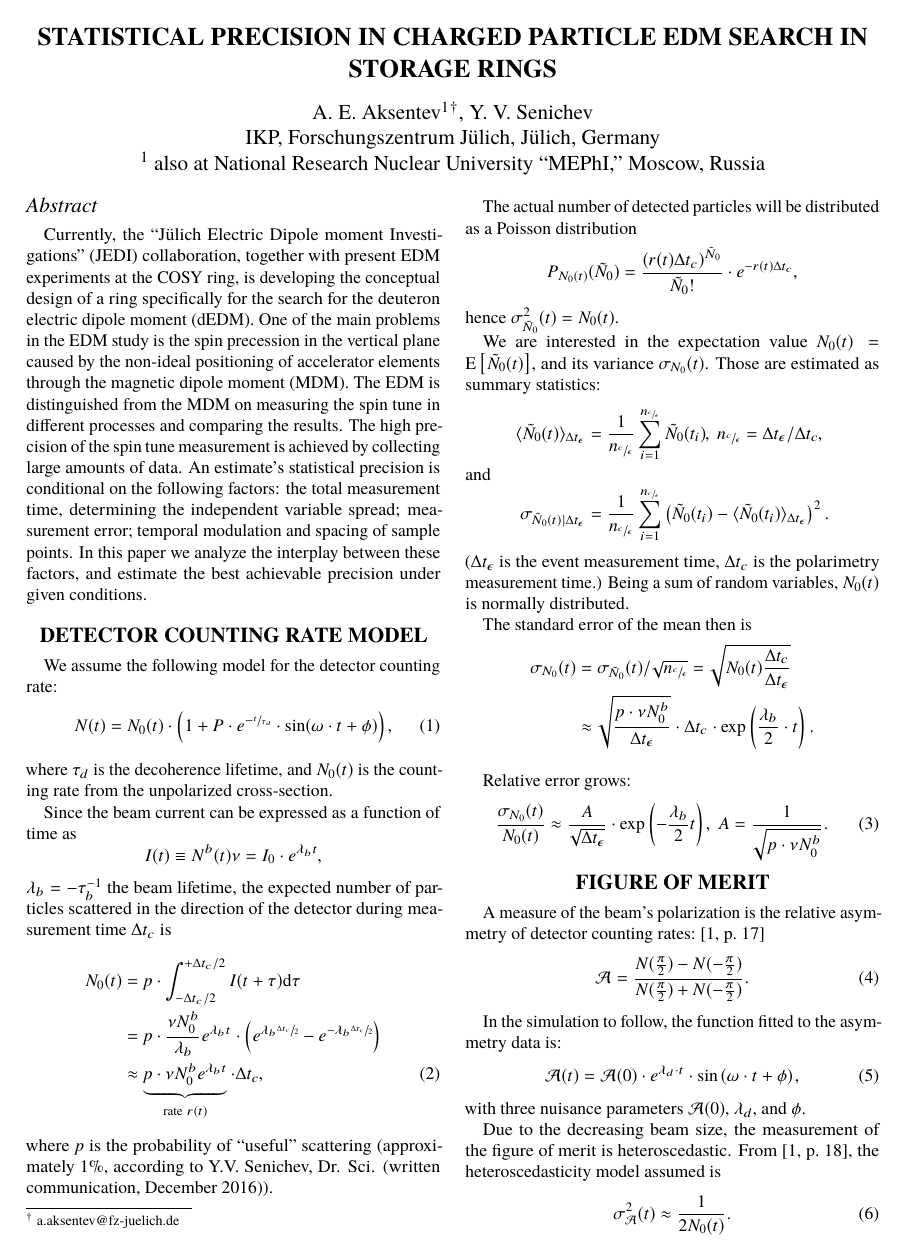
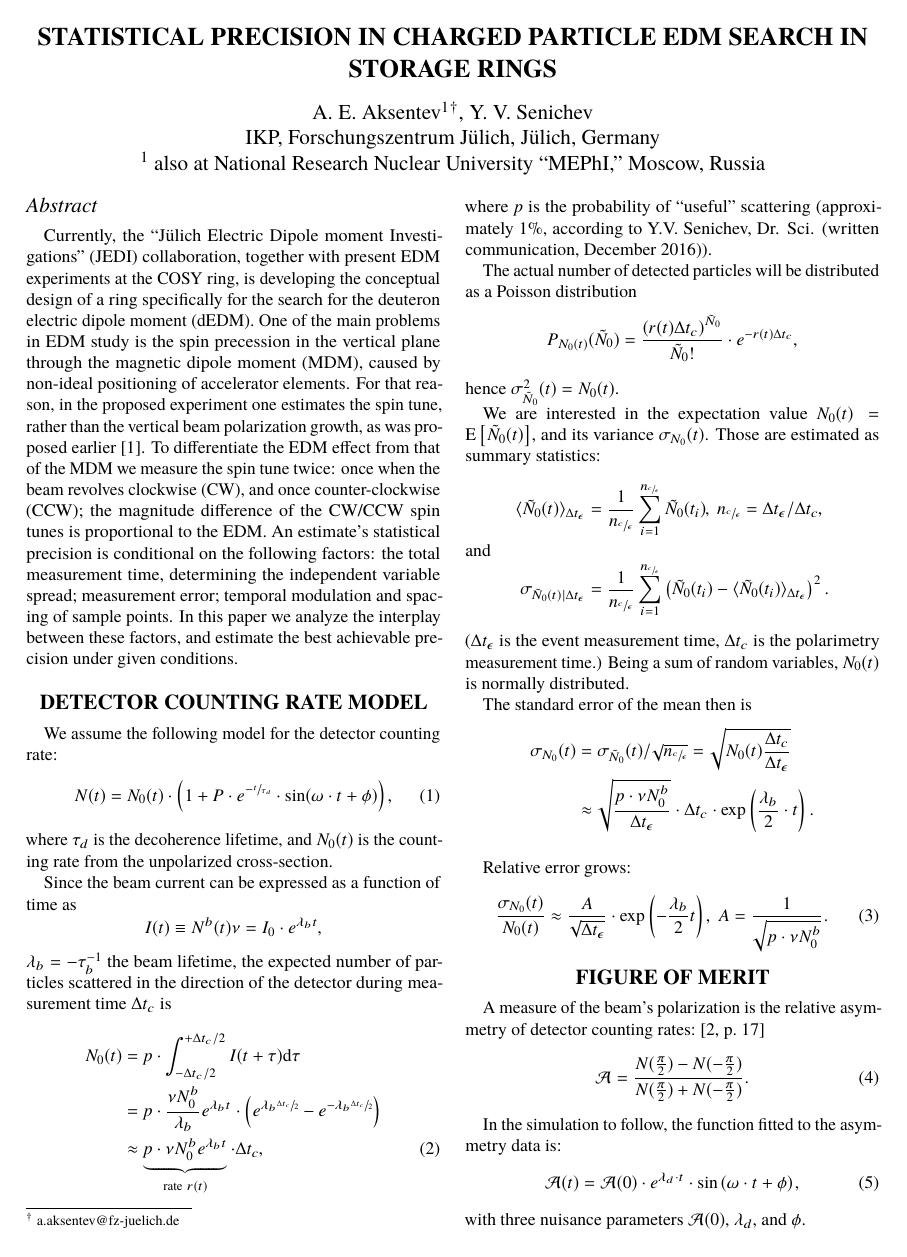
Before and after one commit to AlexAksentyev/EDM, a LaTeX document (Reports/IPAC17.tex): page 1 of 3. The pictures show the PDF file Reports/IPAC17.pdf that the author committed with the source.

Commit message:
abstract correction

```diff
--- a/Reports/IPAC17.tex
+++ b/Reports/IPAC17.tex
@@ -15,7 +15,7 @@
 \footnotetext[2]{a.aksentev@fz-juelich.de}
 
 \begin{abstract}
-	Currently, the ``J\"ulich Electric Dipole moment Investigations'' (JEDI) collaboration, together with present EDM experiments at the COSY ring, is developing the conceptual design of a ring specifically for the search for the deuteron electric dipole moment (dEDM). One of the main problems in the EDM study is the spin precession in the vertical plane caused by the non-ideal positioning of accelerator elements through the magnetic dipole moment (MDM). The EDM is distinguished from the MDM  on measuring the spin tune in different processes and comparing the results. The high precision of the spin tune measurement is achieved by collecting large amounts of data. An estimate's statistical precision is conditional on the following factors: the total measurement time, determining the independent variable spread; measurement error; temporal modulation and spacing of sample points. In this paper we analyze the interplay between these factors, and estimate the best achievable precision under given conditions.
+	Currently, the ``J\"ulich Electric Dipole moment Investigations'' (JEDI) collaboration, together with present EDM experiments at the COSY ring, is developing the conceptual design of a ring specifically for the search for the deuteron electric dipole moment (dEDM). One of the main problems in EDM study is the spin precession in the vertical plane through the magnetic dipole moment (MDM), caused by non-ideal positioning of accelerator elements. For that reason, in the proposed experiment one estimates the spin tune, rather than the vertical beam polarization growth, as was proposed earlier~\cite{BNL}. To differentiate the EDM effect from that of the MDM we measure the spin tune twice: once when the beam revolves clockwise (CW), and once counter-clockwise (CCW); the magnitude difference of the CW/CCW spin tunes is proportional to the EDM. An estimate's statistical precision is conditional on the following factors: the total measurement time, determining the independent variable spread; measurement error; temporal modulation and spacing of sample points. In this paper we analyze the interplay between these factors, and estimate the best achievable precision under given conditions.
 \end{abstract}
 
 \section{Detector counting rate model}
```
Also changed, not shown: Reports/IPAC17.pdf, Reports/IPAC17.tex (4 more changed lines).
